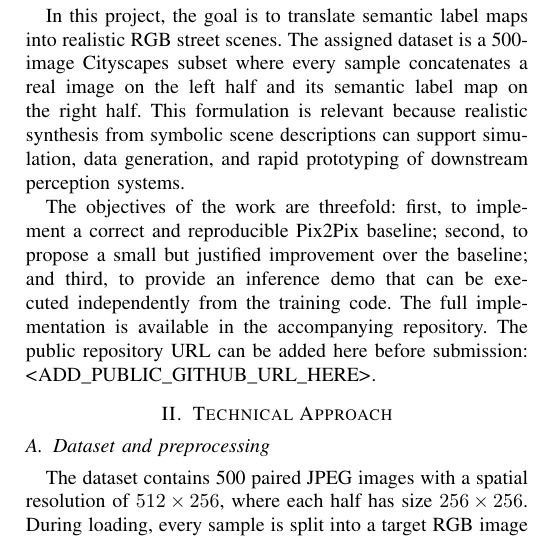
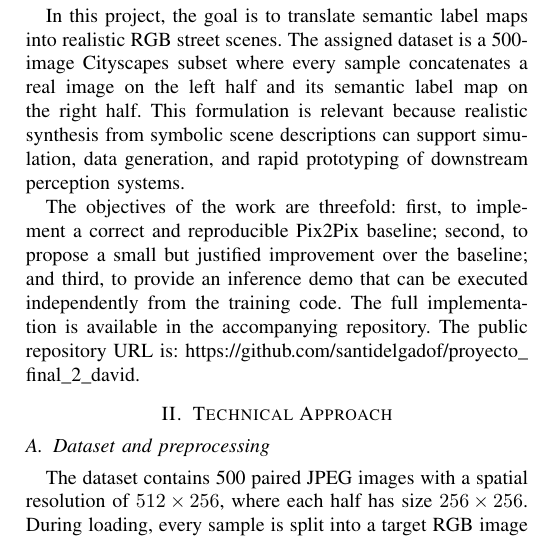
Before and after one commit to santidelgadof/proyecto_final_2_david, a LaTeX paper (report.tex): part of one column of page 1 of 2, cut so that both start at the same text. Compiled offline with pdfLaTeX.

Commit message:
Update public repository URL in project objectives section

```diff
--- a/report.tex
+++ b/report.tex
@@ -29,7 +29,7 @@ Image-to-image translation aims to learn a mapping between two visual domains wh
 
 In this project, the goal is to translate semantic label maps into realistic RGB street scenes. The assigned dataset is a 500-image Cityscapes subset where every sample concatenates a real image on the left half and its semantic label map on the right half. This formulation is relevant because realistic synthesis from symbolic scene descriptions can support simulation, data generation, and rapid prototyping of downstream perception systems.
 
-The objectives of the work are threefold: first, to implement a correct and reproducible Pix2Pix baseline; second, to propose a small but justified improvement over the baseline; and third, to provide an inference demo that can be executed independently from the training code. The full implementation is available in the accompanying repository. The public repository URL can be added here before submission: \url{<ADD_PUBLIC_GITHUB_URL_HERE>}.
+The objectives of the work are threefold: first, to implement a correct and reproducible Pix2Pix baseline; second, to propose a small but justified improvement over the baseline; and third, to provide an inference demo that can be executed independently from the training code. The full implementation is available in the accompanying repository. The public repository URL is: \url{https://github.com/santidelgadof/proyecto_final_2_david}.
 
 \section{Technical Approach}
 \subsection{Dataset and preprocessing}
```
